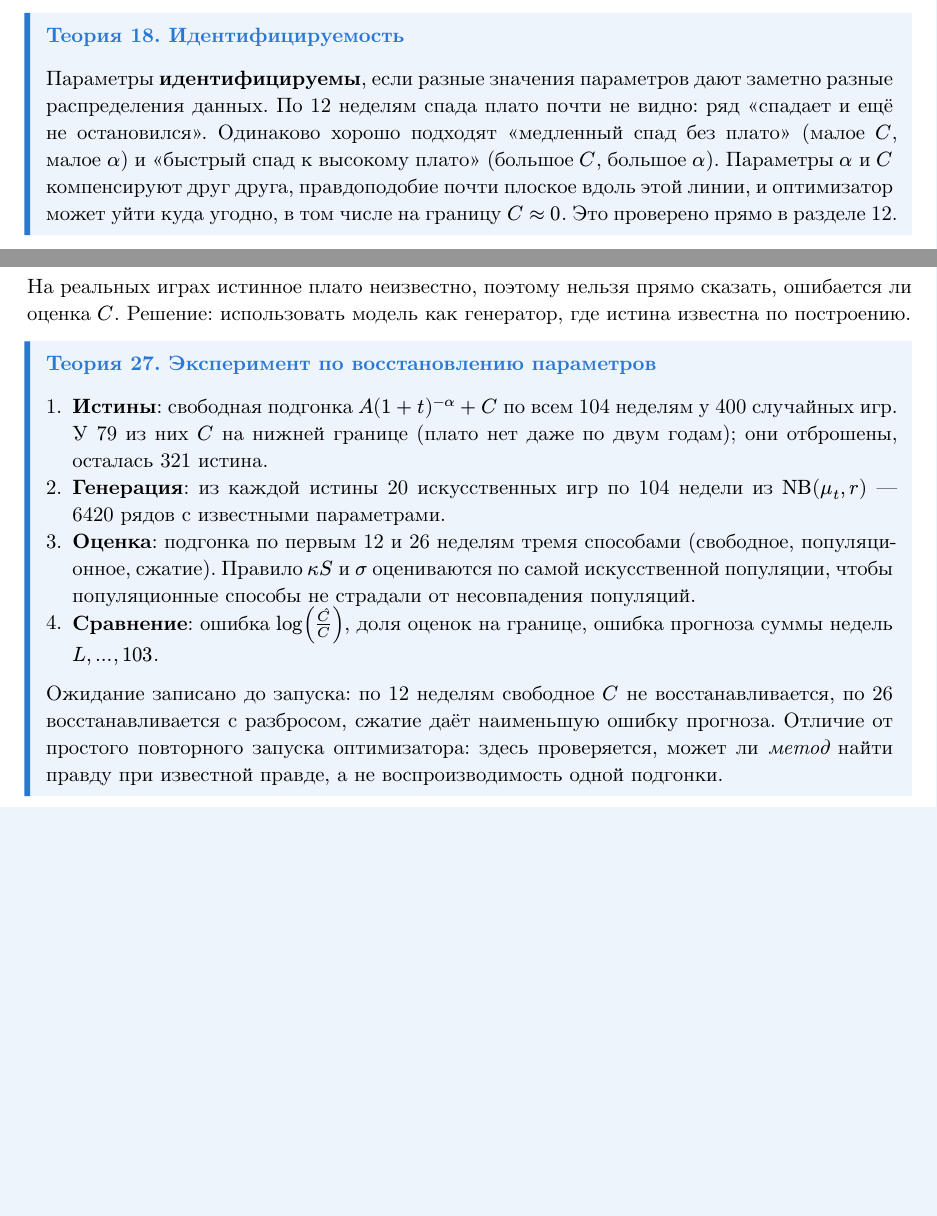
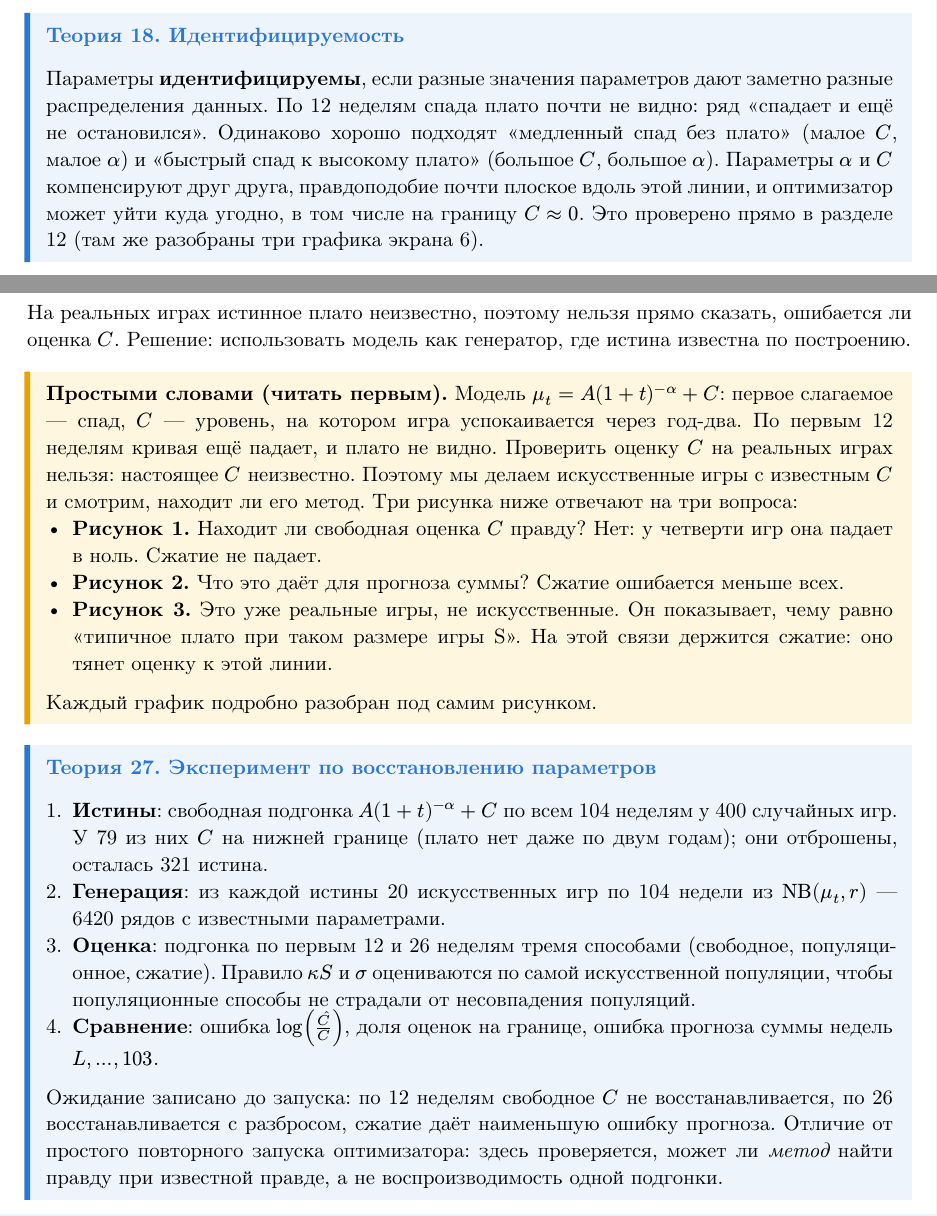
Before and after one commit to aCrYoZPS/iism, a Typst document (project/report/prep.typ): two parts of pages 18 and 26 of 36 before the commit and two parts of pages 18 and 26 of 37 after it, joined at a grey line, cut so that both start at the same text, the shorter picture padded with empty space. The pictures show the PDF file project/report/prep.pdf that the author committed with the source.

Commit message:
changes to report chapter about plateus

```diff
--- a/project/report/prep.typ
+++ b/project/report/prep.typ
@@ -327,7 +327,7 @@ $ mu_t = A (1 + t)^(-alpha) + C, $
 *Ответ на вопрос «информация из игры или из популяции»:* по 12 неделям из популяции (плато из игры не определяется), по 26 неделям из обоих источников через сжатие.
 
 #theory[Идентифицируемость][
-  Параметры *идентифицируемы*, если разные значения параметров дают заметно разные распределения данных. По 12 неделям спада плато почти не видно: ряд «спадает и ещё не остановился». Одинаково хорошо подходят «медленный спад без плато» (малое $C$, малое $alpha$) и «быстрый спад к высокому плато» (большое $C$, большое $alpha$). Параметры $alpha$ и $C$ компенсируют друг друга, правдоподобие почти плоское вдоль этой линии, и оптимизатор может уйти куда угодно, в том числе на границу $C approx 0$. Это проверено прямо в разделе @sec-recovery.
+  Параметры *идентифицируемы*, если разные значения параметров дают заметно разные распределения данных. По 12 неделям спада плато почти не видно: ряд «спадает и ещё не остановился». Одинаково хорошо подходят «медленный спад без плато» (малое $C$, малое $alpha$) и «быстрый спад к высокому плато» (большое $C$, большое $alpha$). Параметры $alpha$ и $C$ компенсируют друг друга, правдоподобие почти плоское вдоль этой линии, и оптимизатор может уйти куда угодно, в том числе на границу $C approx 0$. Это проверено прямо в разделе @sec-recovery (там же разобраны три графика экрана 6).
 ]
 
 // =====================================================================================
@@ -448,6 +448,12 @@ $ y_t ~ "NB"(mu_t, r), quad mu_t = A (1 + t)^(-alpha) + hat(kappa) S, $
 
 == Зачем
 На реальных играх истинное плато неизвестно, поэтому нельзя прямо сказать, ошибается ли оценка $C$. Решение: использовать модель как генератор, где истина известна по построению.
+
+#note[*Простыми словами (читать первым).* Модель $mu_t = A (1+t)^(-alpha) + C$: первое слагаемое — спад, $C$ — уровень, на котором игра успокаивается через год-два. По первым 12 неделям кривая ещё падает, и плато не видно. Проверить оценку $C$ на реальных играх нельзя: настоящее $C$ неизвестно. Поэтому мы делаем искусственные игры с известным $C$ и смотрим, находит ли его метод. Три рисунка ниже отвечают на три вопроса:
+- *Рисунок 1.* Находит ли свободная оценка $C$ правду? Нет: у четверти игр она падает в ноль. Сжатие не падает.
+- *Рисунок 2.* Что это даёт для прогноза суммы? Сжатие ошибается меньше всех.
+- *Рисунок 3.* Это уже реальные игры, не искусственные. Он показывает, чему равно «типичное плато при таком размере игры S». На этой связи держится сжатие: оно тянет оценку к этой линии.
+Каждый график подробно разобран под самим рисунком.]
 
 #theory[Эксперимент по восстановлению параметров][
   1. *Истины*: свободная подгонка $A (1+t)^(-alpha) + C$ по всем 104 неделям у 400 случайных игр. У 79 из них $C$ на нижней границе (плато нет даже по двум годам); они отброшены, осталась 321 истина.
```
Also changed, not shown: project/report/prep.pdf.
